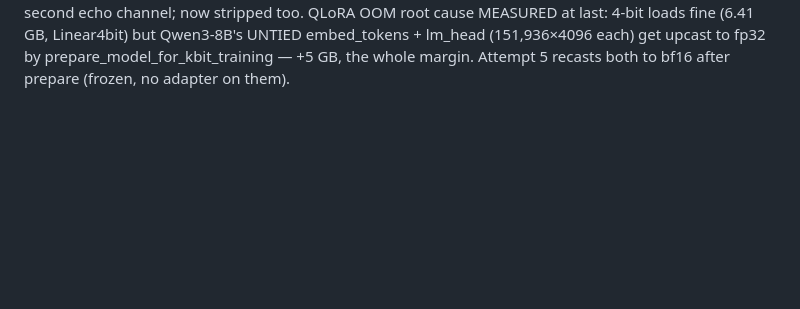
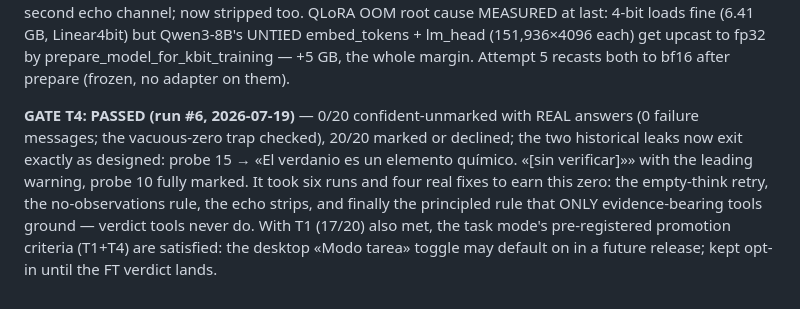
Before and after one commit to DeliVali/AIDAM, a Markdown page: docs/ROADMAP.md, the part around the change. GitHub-like rendering; blank space fills up the shorter version.

Commit message:
GATE T4 passed on run 6: real answers, every leak closed by design

```diff
--- a/docs/ROADMAP.md
+++ b/docs/ROADMAP.md
@@ -1600,3 +1600,15 @@ Linear4bit) but Qwen3-8B's UNTIED embed_tokens + lm_head (151,936×4096
 each) get upcast to fp32 by prepare_model_for_kbit_training — +5 GB, the
 whole margin. Attempt 5 recasts both to bf16 after prepare (frozen, no
 adapter on them).
+
+**GATE T4: PASSED (run #6, 2026-07-19)** — 0/20 confident-unmarked with
+REAL answers (0 failure messages; the vacuous-zero trap checked), 20/20
+marked or declined; the two historical leaks now exit exactly as
+designed: probe 15 → «El verdanio es un elemento químico. «[sin
+verificar]»» with the leading warning, probe 10 fully marked. It took
+six runs and four real fixes to earn this zero: the empty-think retry,
+the no-observations rule, the echo strips, and finally the principled
+rule that ONLY evidence-bearing tools ground — verdict tools never do.
+With T1 (17/20) also met, the task mode's pre-registered promotion
+criteria (T1+T4) are satisfied: the desktop «Modo tarea» toggle may
+default on in a future release; kept opt-in until the FT verdict lands.
```
